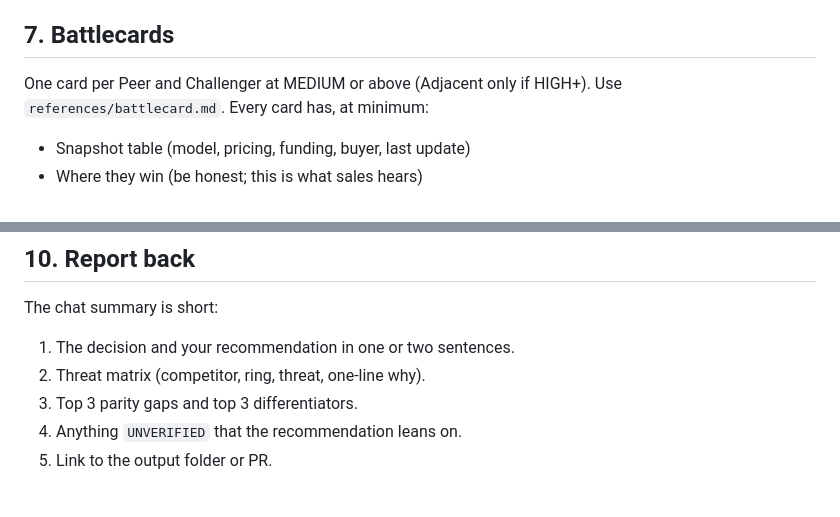
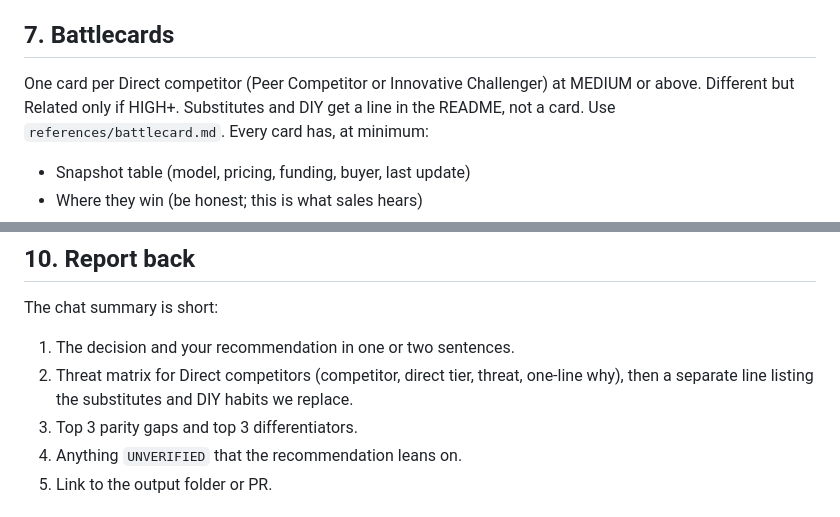
Before and after one commit to TaylorONeal/SaaS-Viber, a Markdown page: skills/competitive-research-skill/SKILL.md, 2 parts joined by grey strips. GitHub-like rendering.

```diff
--- a/skills/competitive-research-skill/SKILL.md
+++ b/skills/competitive-research-skill/SKILL.md
@@ -159,7 +177,7 @@ vibe.
 
 ## 7. Battlecards
 
-One card per Peer and Challenger at MEDIUM or above (Adjacent only if HIGH+).
+One card per Direct competitor (Peer Competitor or Innovative Challenger) at MEDIUM or above. Different but Related only if HIGH+. Substitutes and DIY get a line in the README, not a card.
 Use `references/battlecard.md`. Every card has, at minimum:
 
 - Snapshot table (model, pricing, funding, buyer, last update)
@@ -211,7 +229,7 @@ names, internal metrics), keep it in a private research repo and link to it.
 The chat summary is short:
 
 1. The decision and your recommendation in one or two sentences.
-2. Threat matrix (competitor, ring, threat, one-line why).
+2. Threat matrix for Direct competitors (competitor, direct tier, threat, one-line why), then a separate line listing the substitutes and DIY habits we replace.
 3. Top 3 parity gaps and top 3 differentiators.
 4. Anything `UNVERIFIED` that the recommendation leans on.
 5. Link to the output folder or PR.
```
Also changed, not shown: other parts of skills/competitive-research-skill/SKILL.md (+27 -9 lines), CHANGELOG.md (+3 -2 lines), 1 other file.
